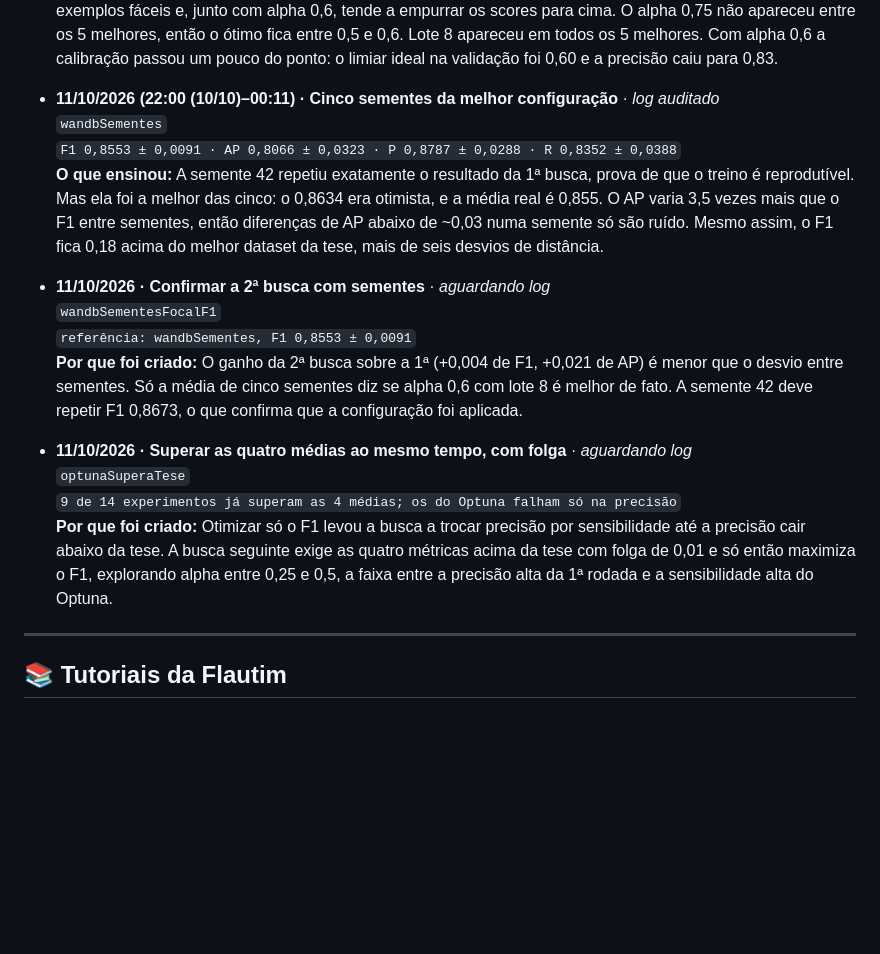
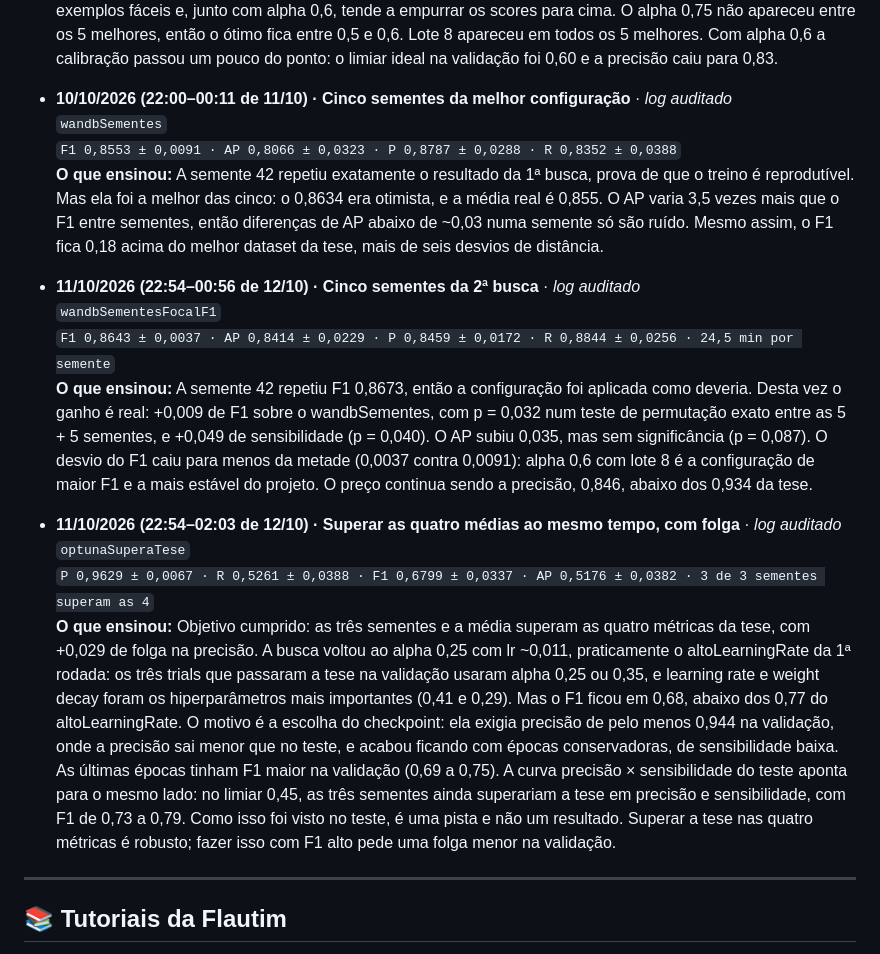
Before and after one commit to bernardozschaber/retinanet, a Markdown page: README.md, the part around one of its changes. GitHub-like rendering; blank space fills up the shorter version.

```diff
--- a/README.md
+++ b/README.md
@@ -381,20 +392,20 @@ O que cada rodada ensinou, em ordem cronológica. Os horários de início e fim
   `P 0,8281 · R 0,9104 · F1 0,8673 · AP 0,8593 · busca 125 min, 12 de 20 trials podados` \
   **O que ensinou:** O alpha virou o hiperparâmetro mais importante da busca (importância 0,33). O gamma pesou sete vezes menos (0,05): 1,5 e 2,0 deram resultados parecidos, e o vencedor usou 1,5, que suprime menos os exemplos fáceis e, junto com alpha 0,6, tende a empurrar os scores para cima. O alpha 0,75 não apareceu entre os 5 melhores, então o ótimo fica entre 0,5 e 0,6. Lote 8 apareceu em todos os 5 melhores. Com alpha 0,6 a calibração passou um pouco do ponto: o limiar ideal na validação foi 0,60 e a precisão caiu para 0,83.
 
-- **11/10/2026 (22:00 (10/10)–00:11) · Cinco sementes da melhor configuração** · _log auditado_ \
+- **10/10/2026 (22:00–00:11 de 11/10) · Cinco sementes da melhor configuração** · _log auditado_ \
   `wandbSementes` \
   `F1 0,8553 ± 0,0091 · AP 0,8066 ± 0,0323 · P 0,8787 ± 0,0288 · R 0,8352 ± 0,0388` \
   **O que ensinou:** A semente 42 repetiu exatamente o resultado da 1ª busca, prova de que o treino é reprodutível. Mas ela foi a melhor das cinco: o 0,8634 era otimista, e a média real é 0,855. O AP varia 3,5 vezes mais que o F1 entre sementes, então diferenças de AP abaixo de ~0,03 numa semente só são ruído. Mesmo assim, o F1 fica 0,18 acima do melhor dataset da tese, mais de seis desvios de distância.
 
-- **11/10/2026 · Confirmar a 2ª busca com sementes** · _aguardando log_ \
+- **11/10/2026 (22:54–00:56 de 12/10) · Cinco sementes da 2ª busca** · _log auditado_ \
   `wandbSementesFocalF1` \
-  `referência: wandbSementes, F1 0,8553 ± 0,0091` \
-  **Por que foi criado:** O ganho da 2ª busca sobre a 1ª (+0,004 de F1, +0,021 de AP) é menor que o desvio entre sementes. Só a média de cinco sementes diz se alpha 0,6 com lote 8 é melhor de fato. A semente 42 deve repetir F1 0,8673, o que confirma que a configuração foi aplicada.
+  `F1 0,8643 ± 0,0037 · AP 0,8414 ± 0,0229 · P 0,8459 ± 0,0172 · R 0,8844 ± 0,0256 · 24,5 min por semente` \
+  **O que ensinou:** A semente 42 repetiu F1 0,8673, então a configuração foi aplicada como deveria. Desta vez o ganho é real: +0,009 de F1 sobre o wandbSementes, com p = 0,032 num teste de permutação exato entre as 5 + 5 sementes, e +0,049 de sensibilidade (p = 0,040). O AP subiu 0,035, mas sem significância (p = 0,087). O desvio do F1 caiu para menos da metade (0,0037 contra 0,0091): alpha 0,6 com lote 8 é a configuração de maior F1 e a mais estável do projeto. O preço continua sendo a precisão, 0,846, abaixo dos 0,934 da tese.
 
-- **11/10/2026 · Superar as quatro médias ao mesmo tempo, com folga** · _aguardando log_ \
+- **11/10/2026 (22:54–02:03 de 12/10) · Superar as quatro médias ao mesmo tempo, com folga** · _log auditado_ \
   `optunaSuperaTese` \
-  `9 de 14 experimentos já superam as 4 médias; os do Optuna falham só na precisão` \
-  **Por que foi criado:** Otimizar só o F1 levou a busca a trocar precisão por sensibilidade até a precisão cair abaixo da tese. A busca seguinte exige as quatro métricas acima da tese com folga de 0,01 e só então maximiza o F1, explorando alpha entre 0,25 e 0,5, a faixa entre a precisão alta da 1ª rodada e a sensibilidade alta do Optuna.
+  `P 0,9629 ± 0,0067 · R 0,5261 ± 0,0388 · F1 0,6799 ± 0,0337 · AP 0,5176 ± 0,0382 · 3 de 3 sementes superam as 4` \
+  **O que ensinou:** Objetivo cumprido: as três sementes e a média superam as quatro métricas da tese, com +0,029 de folga na precisão. A busca voltou ao alpha 0,25 com lr ~0,011, praticamente o altoLearningRate da 1ª rodada: os três trials que passaram a tese na validação usaram alpha 0,25 ou 0,35, e learning rate e weight decay foram os hiperparâmetros mais importantes (0,41 e 0,29). Mas o F1 ficou em 0,68, abaixo dos 0,77 do altoLearningRate. O motivo é a escolha do checkpoint: ela exigia precisão de pelo menos 0,944 na validação, onde a precisão sai menor que no teste, e acabou ficando com épocas conservadoras, de sensibilidade baixa. As últimas épocas tinham F1 maior na validação (0,69 a 0,75). A curva precisão × sensibilidade do teste aponta para o mesmo lado: no limiar 0,45, as três sementes ainda superariam a tese em precisão e sensibilidade, com F1 de 0,73 a 0,79. Como isso foi visto no teste, é uma pista e não um resultado. Superar a tese nas quatro métricas é robusto; fazer isso com F1 alto pede uma folga menor na validação.
 <!-- linha-do-tempo:fim -->
 
 ---
```
Also changed, not shown: other parts of README.md (+24 -13 lines).
